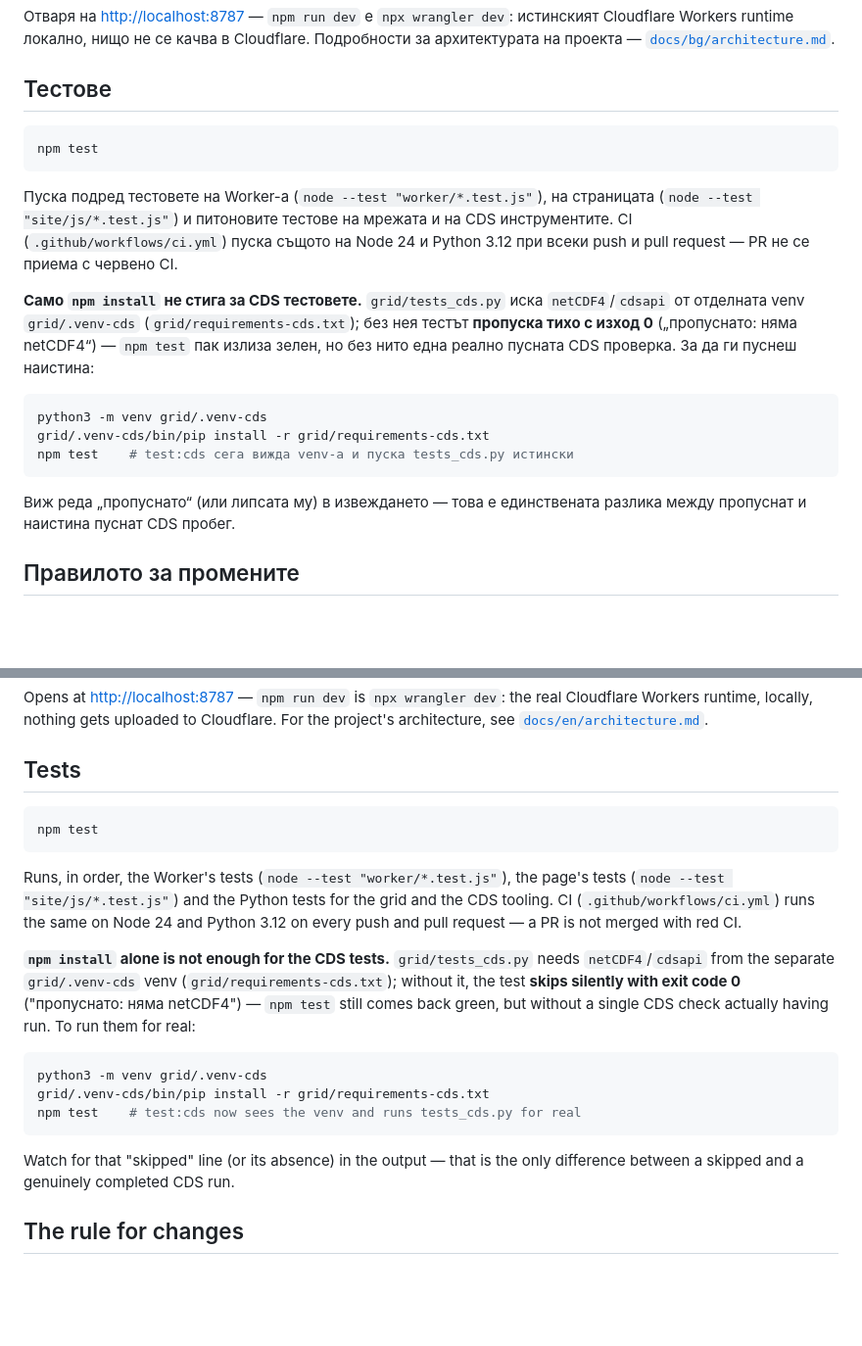
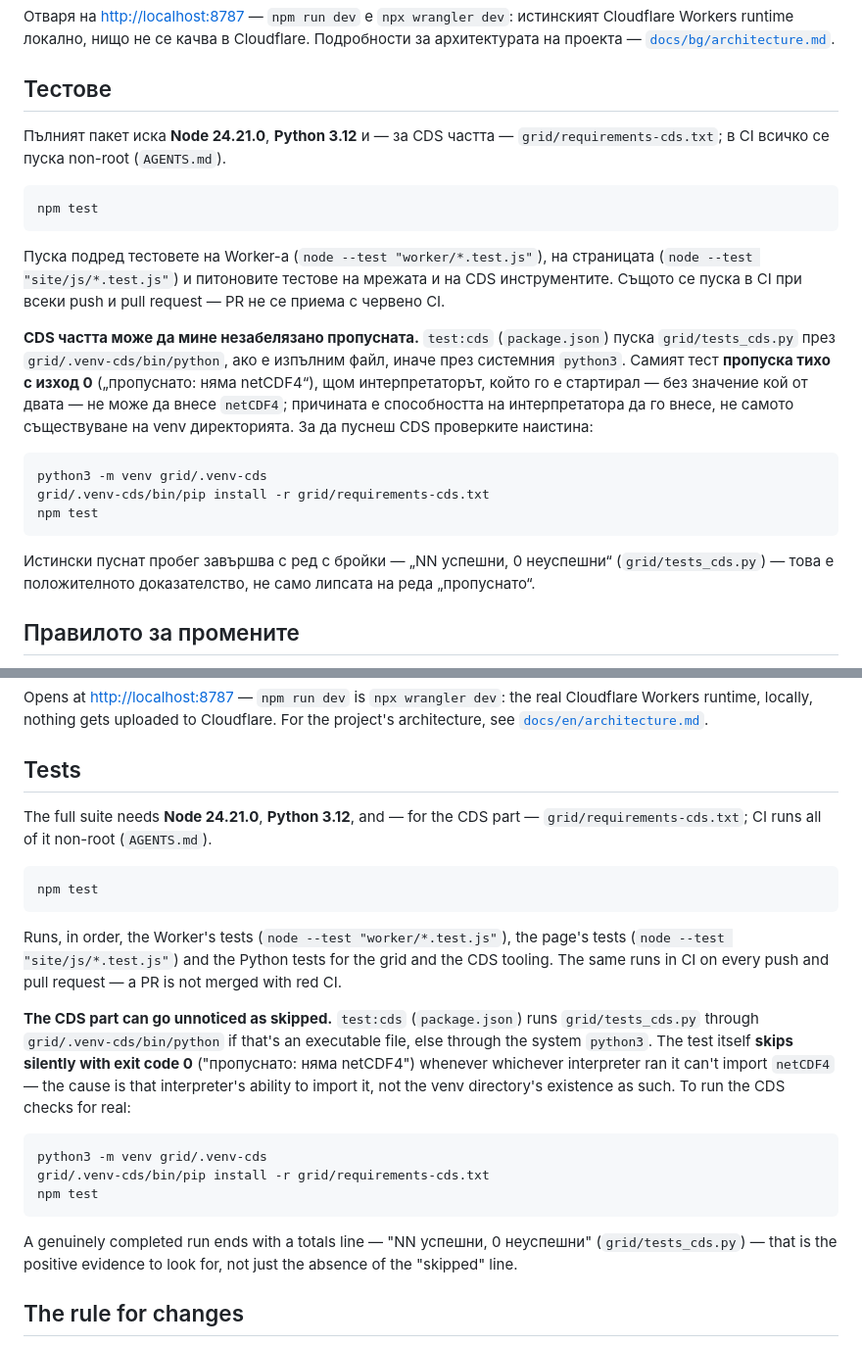
Before and after one commit to smilianov/frost.bg, a Markdown page: CONTRIBUTING.md, 2 parts joined by grey strips. Shown at 98% size. GitHub-like rendering; blank space fills up the shorter version.

````diff
--- a/CONTRIBUTING.md
+++ b/CONTRIBUTING.md
@@ -14,30 +14,36 @@ npm run dev
 
 ## Тестове
 
+Пълният пакет иска **Node 24.21.0**, **Python 3.12** и — за CDS частта —
+`grid/requirements-cds.txt`; в CI всичко се пуска non-root (`AGENTS.md`).
+
 ```bash
 npm test
 ```
 
 Пуска подред тестовете на Worker-а (`node --test "worker/*.test.js"`), на
 страницата (`node --test "site/js/*.test.js"`) и питоновите тестове на
-мрежата и на CDS инструментите. CI (`.github/workflows/ci.yml`) пуска
-същото на Node 24 и Python 3.12 при всеки push и pull request — PR не се
-приема с червено CI.
+мрежата и на CDS инструментите. Същото се пуска в CI при всеки push и pull
+request — PR не се приема с червено CI.
 
-**Само `npm install` не стига за CDS тестовете.** `grid/tests_cds.py`
-иска `netCDF4`/`cdsapi` от отделната venv `grid/.venv-cds`
-(`grid/requirements-cds.txt`); без нея тестът **пропуска тихо с изход 0**
-(„пропуснато: няма netCDF4“) — `npm test` пак излиза зелен, но без нито
-една реално пусната CDS проверка. За да ги пуснеш наистина:
+**CDS частта може да мине незабелязано пропусната.** `test:cds`
+(`package.json`) пуска `grid/tests_cds.py` през `grid/.venv-cds/bin/python`,
+ако е изпълним файл, иначе през системния `python3`. Самият тест
+**пропуска тихо с изход 0** („пропуснато: няма netCDF4“), щом
+интерпретаторът, който го е стартирал — без значение кой от двата — не
+може да внесе `netCDF4`; причината е способността на интерпретатора да го
+внесе, не самото съществуване на venv директорията. За да пуснеш CDS
+проверките наистина:
 
 ```bash
 python3 -m venv grid/.venv-cds
 grid/.venv-cds/bin/pip install -r grid/requirements-cds.txt
-npm test    # test:cds сега вижда venv-а и пуска tests_cds.py истински
+npm test
 ```
 
-Виж реда „пропуснато“ (или липсата му) в извеждането — това е единствената
-разлика между пропуснат и наистина пуснат CDS пробег.
+Истински пуснат пробег завършва с ред с бройки — „NN успешни, 0
+неуспешни“ (`grid/tests_cds.py`) — това е положителното доказателство,
+не само липсата на реда „пропуснато“.
 
 ## Правилото за промените
 
@@ -117,31 +123,36 @@ gets uploaded to Cloudflare. For the project's architecture, see
 
 ## Tests
 
+The full suite needs **Node 24.21.0**, **Python 3.12**, and — for the CDS
+part — `grid/requirements-cds.txt`; CI runs all of it non-root
+(`AGENTS.md`).
+
 ```bash
 npm test
 ```
 
 Runs, in order, the Worker's tests (`node --test "worker/*.test.js"`), the
 page's tests (`node --test "site/js/*.test.js"`) and the Python tests for
-the grid and the CDS tooling. CI (`.github/workflows/ci.yml`) runs the same
-on Node 24 and Python 3.12 on every push and pull request — a PR is not
-merged with red CI.
+the grid and the CDS tooling. The same runs in CI on every push and pull
+request — a PR is not merged with red CI.
 
-**`npm install` alone is not enough for the CDS tests.** `grid/tests_cds.py`
-needs `netCDF4`/`cdsapi` from the separate `grid/.venv-cds` venv
-(`grid/requirements-cds.txt`); without it, the test **skips silently with
-exit code 0** ("пропуснато: няма netCDF4") — `npm test` still comes back
-green, but without a single CDS check actually having run. To run them for
-real:
+**The CDS part can go unnoticed as skipped.** `test:cds` (`package.json`)
+runs `grid/tests_cds.py` through `grid/.venv-cds/bin/python` if that's an
+executable file, else through the system `python3`. The test itself
+**skips silently with exit code 0** ("пропуснато: няма netCDF4") whenever
+whichever interpreter ran it can't import `netCDF4` — the cause is that
+interpreter's ability to import it, not the venv directory's existence as
+such. To run the CDS checks for real:
 
 ```bash
 python3 -m venv grid/.venv-cds
 grid/.venv-cds/bin/pip install -r grid/requirements-cds.txt
-npm test    # test:cds now sees the venv and runs tests_cds.py for real
+npm test
 ```
 
-Watch for that "skipped" line (or its absence) in the output — that is the
-only difference between a skipped and a genuinely completed CDS run.
+A genuinely completed run ends with a totals line — "NN успешни, 0
+неуспешни" (`grid/tests_cds.py`) — that is the positive evidence to look
+for, not just the absence of the "skipped" line.
 
 ## The rule for changes
 
````
Also changed, not shown: docs/bg/architecture.md (+24 -19 lines), docs/en/architecture.md (+29 -24 lines).
